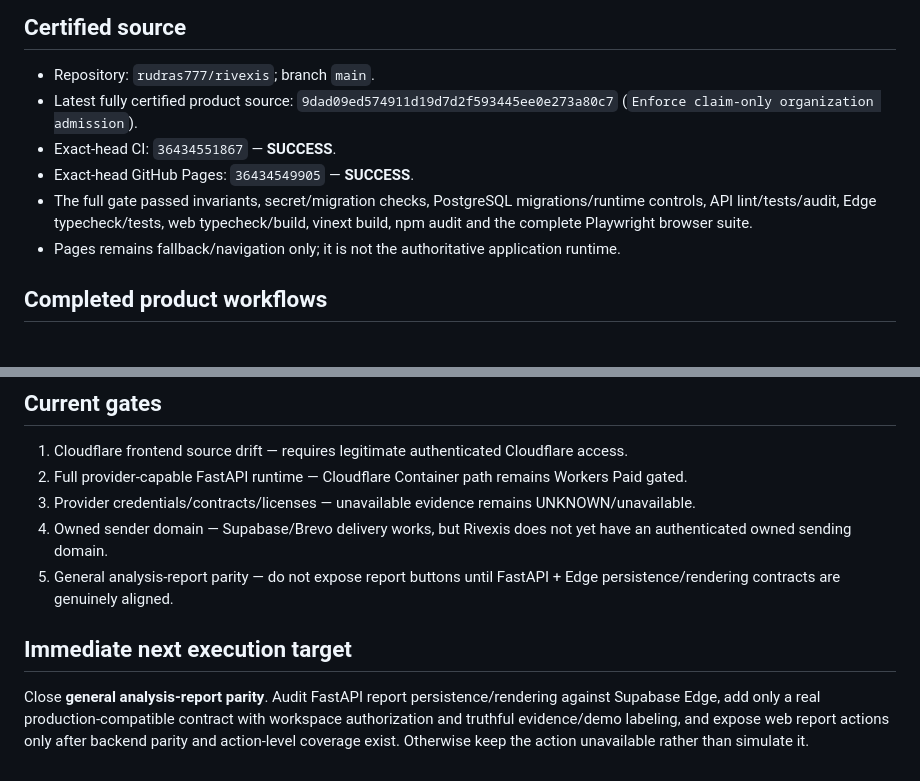
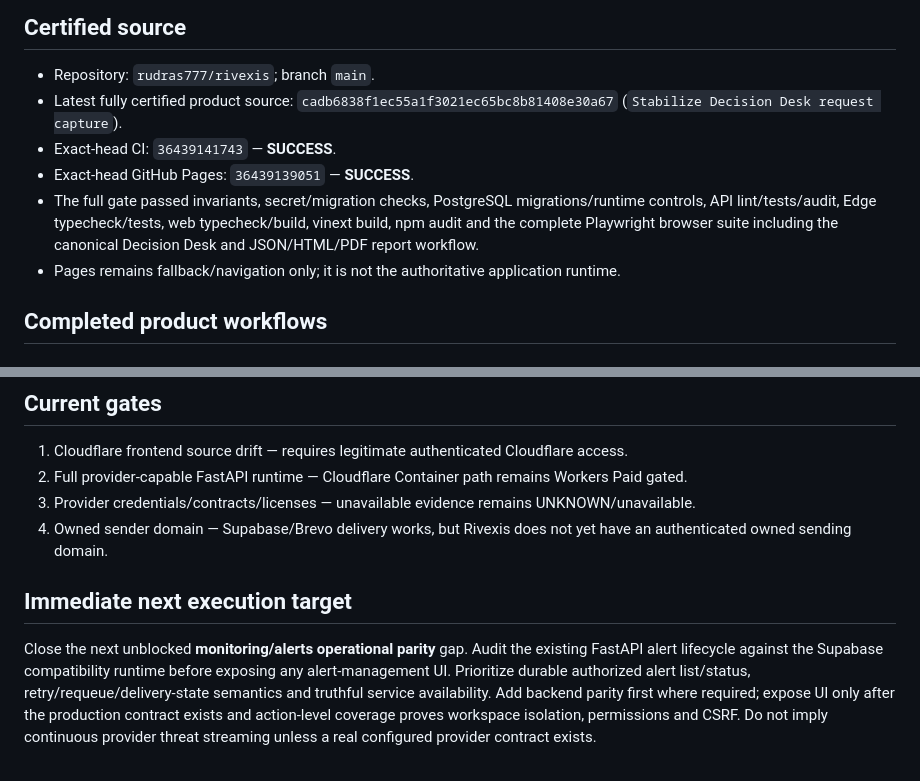
Before and after one commit to rudras777/rivexis, a Markdown page: docs/CURRENT_BUILD_STATE.md, 2 parts joined by grey strips. Drawn GitHub-style.

```diff
--- a/docs/CURRENT_BUILD_STATE.md
+++ b/docs/CURRENT_BUILD_STATE.md
@@ -7,10 +7,10 @@ This file is the compact continuation point. Newer verified GitHub source, produ
 ## Certified source
 
 - Repository: `rudras777/rivexis`; branch `main`.
-- Latest fully certified product source: `9dad09ed574911d19d7d2f593445ee0e273a80c7` (`Enforce claim-only organization admission`).
-- Exact-head CI: `36434551867` — **SUCCESS**.
-- Exact-head GitHub Pages: `36434549905` — **SUCCESS**.
-- The full gate passed invariants, secret/migration checks, PostgreSQL migrations/runtime controls, API lint/tests/audit, Edge typecheck/tests, web typecheck/build, vinext build, npm audit and the complete Playwright browser suite.
+- Latest fully certified product source: `cadb6838f1ec55a1f3021ec65bc8b81408e30a67` (`Stabilize Decision Desk request capture`).
+- Exact-head CI: `36439141743` — **SUCCESS**.
+- Exact-head GitHub Pages: `36439139051` — **SUCCESS**.
+- The full gate passed invariants, secret/migration checks, PostgreSQL migrations/runtime controls, API lint/tests/audit, Edge typecheck/tests, web typecheck/build, vinext build, npm audit and the complete Playwright browser suite including the canonical Decision Desk and JSON/HTML/PDF report workflow.
 - Pages remains fallback/navigation only; it is not the authoritative application runtime.
 
 ## Completed product workflows
@@ -96,8 +114,7 @@ Without verified live provider evidence, the compatibility runtime returns UNKNO
 2. Full provider-capable FastAPI runtime — Cloudflare Container path remains Workers Paid gated.
 3. Provider credentials/contracts/licenses — unavailable evidence remains UNKNOWN/unavailable.
 4. Owned sender domain — Supabase/Brevo delivery works, but Rivexis does not yet have an authenticated owned sending domain.
-5. General analysis-report parity — do not expose report buttons until FastAPI + Edge persistence/rendering contracts are genuinely aligned.
 
 ## Immediate next execution target
 
-Close **general analysis-report parity**. Audit FastAPI report persistence/rendering against Supabase Edge, add only a real production-compatible contract with workspace authorization and truthful evidence/demo labeling, and expose web report actions only after backend parity and action-level coverage exist. Otherwise keep the action unavailable rather than simulate it.
+Close the next unblocked **monitoring/alerts operational parity** gap. Audit the existing FastAPI alert lifecycle against the Supabase compatibility runtime before exposing any alert-management UI. Prioritize durable authorized alert list/status, retry/requeue/delivery-state semantics and truthful service availability. Add backend parity first where required; expose UI only after the production contract exists and action-level coverage proves workspace isolation, permissions and CSRF. Do not imply continuous provider threat streaming unless a real configured provider contract exists.
```
Also changed, not shown: other parts of docs/CURRENT_BUILD_STATE.md (+26 -8 lines).
